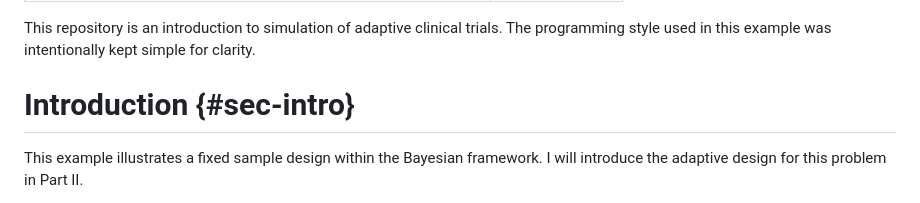
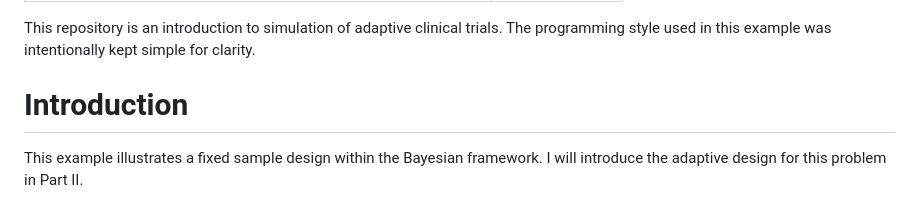
Before and after one commit to olawaleayilara/Fixed-Design---Time-to-Event-Endpoint, a Markdown page: README.md, the part around the change. Drawn GitHub-style.

```diff
--- a/README.md
+++ b/README.md
@@ -5,7 +5,7 @@ bibliography: bibliography.bib
 
 This repository is an introduction to simulation of adaptive clinical trials. The programming style used in this example was intentionally kept simple for clarity.
 
-# Introduction {#sec-intro}
+# Introduction
 
 This example illustrates a fixed sample design within the Bayesian framework. I will introduce the adaptive design for this problem in Part II.
 
```
